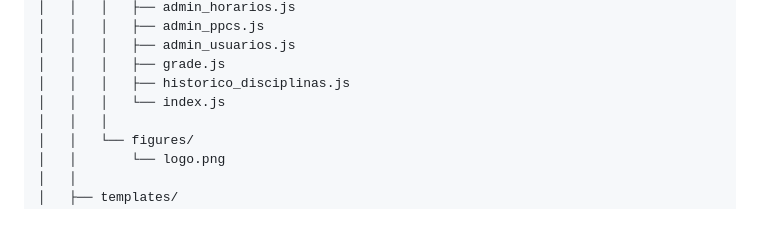
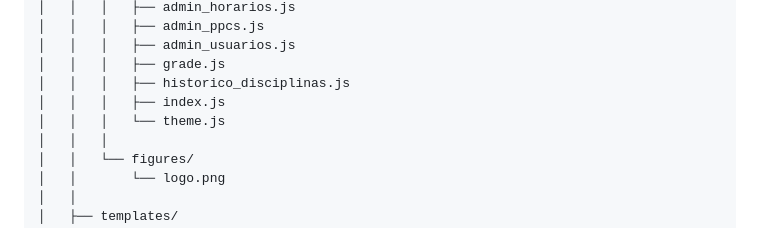
Before and after one commit to Rhenan01/sistema-matricula, a Markdown page: README.md, the part around one of its changes. GitHub-like rendering.

Commit message:
feat: alterações no README.md

```diff
--- a/README.md
+++ b/README.md
@@ -168,7 +168,8 @@ SISTEMA_MATRICULA/
 │   │   │   ├── admin_usuarios.js
 │   │   │   ├── grade.js
 │   │   │   ├── historico_disciplinas.js
-│   │   │   └── index.js
+│   │   │   ├── index.js
+│   │   │   └── theme.js
 │   │   │
 │   │   └── figures/
 │   │       └── logo.png
```
Also changed, not shown: other parts of README.md (+1 -1 lines).
